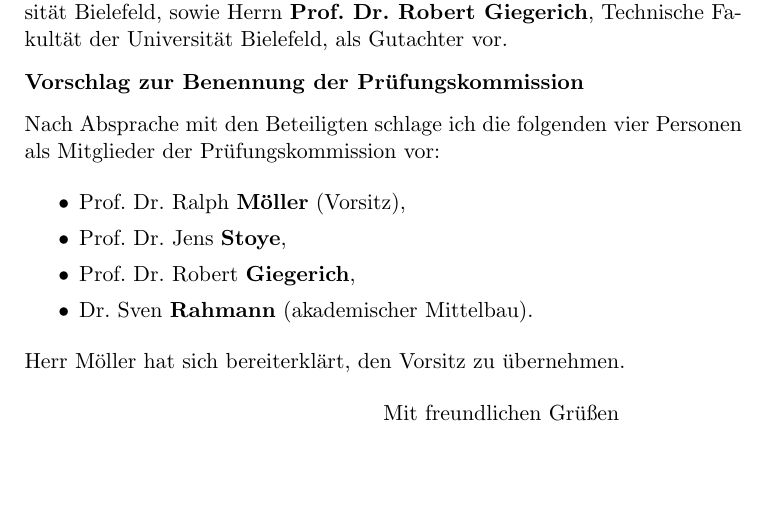
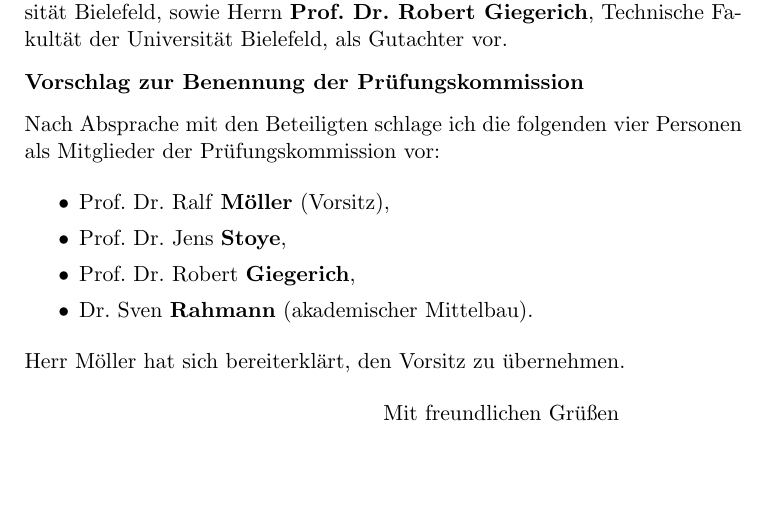
Before and after one commit to scarvalhojr/thesis, a LaTeX letter (docs/pruefungskommission.tex): part of page 1 of 2, cut so that both start at the same text. Compiled offline with pdfLaTeX.

Commit message:
corrected mistyped name

```diff
--- a/docs/pruefungskommission.tex
+++ b/docs/pruefungskommission.tex
@@ -24,7 +24,7 @@
 Nach Absprache mit den Beteiligten schlage ich die folgenden vier Personen als
 Mitglieder der Pr\"ufungskommission vor:
 \begin{itemize}
-  \item Prof.\ Dr.\ Ralph \textbf{M\"oller} (Vorsitz),
+  \item Prof.\ Dr.\ Ralf \textbf{M\"oller} (Vorsitz),
   \item Prof.\ Dr.\ Jens \textbf{Stoye},
   \item Prof.\ Dr.\ Robert \textbf{Giegerich},
   \item Dr.\ Sven \textbf{Rahmann} (akademischer Mittelbau).
```
